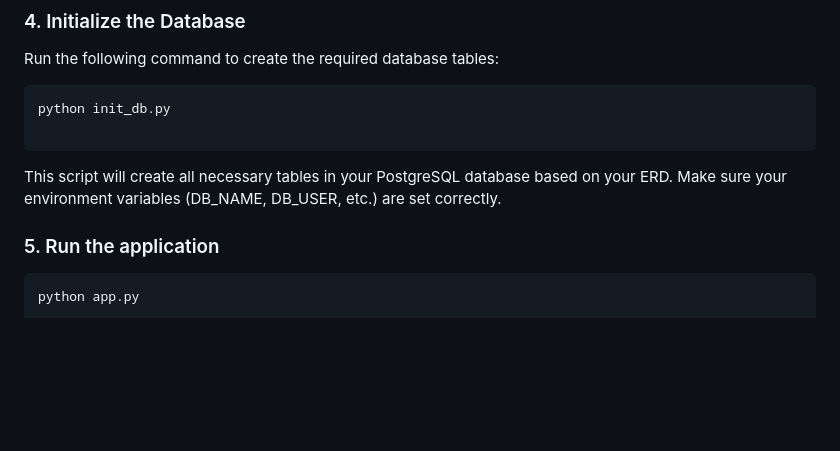
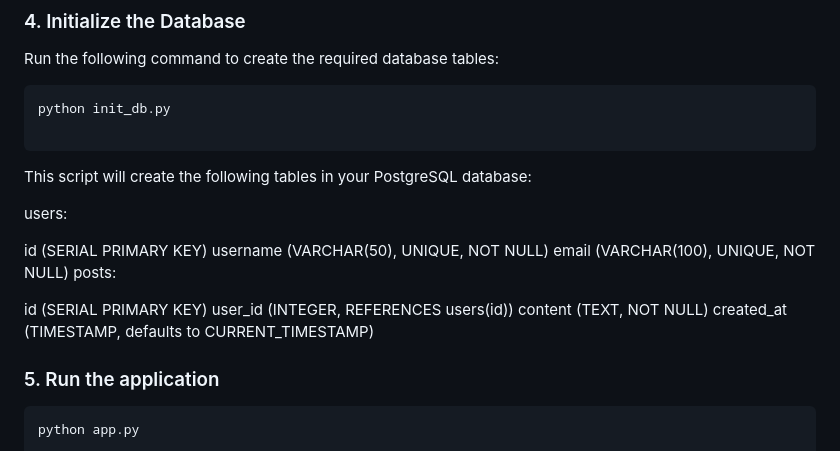
Before and after one commit to dogukanatar/insightwave251, a Markdown page: README.md, the part around the change. GitHub-like rendering; blank space fills up the shorter version.

Commit message:
Update README.md
updated the 4. Initialize the database section

````diff
--- a/README.md
+++ b/README.md
@@ -62,7 +62,19 @@ python init_db.py
 
 ```
 
-This script will create all necessary tables in your PostgreSQL database based on your ERD. Make sure your environment variables (DB_NAME, DB_USER, etc.) are set correctly.
+This script will create the following tables in your PostgreSQL database:
+
+users:
+
+id (SERIAL PRIMARY KEY)
+username (VARCHAR(50), UNIQUE, NOT NULL)
+email (VARCHAR(100), UNIQUE, NOT NULL)
+posts:
+
+id (SERIAL PRIMARY KEY)
+user_id (INTEGER, REFERENCES users(id))
+content (TEXT, NOT NULL)
+created_at (TIMESTAMP, defaults to CURRENT_TIMESTAMP)
 
 ### 5. Run the application
 
````
